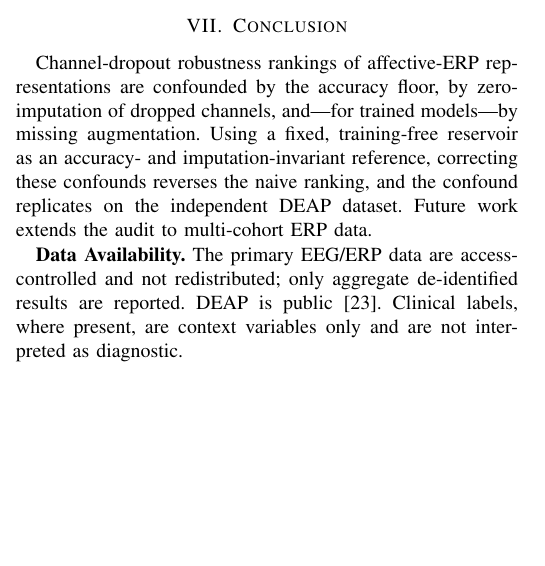
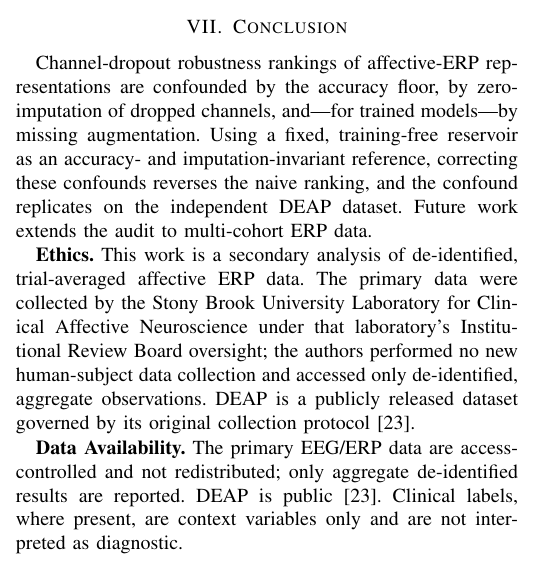
Before and after one commit to TheAwesomeAndy/OperationDistinctnessConf1, a LaTeX paper (manuscript/main_bibm2026.tex): part of one column of page 6 of 7, cut so that both start at the same text, the shorter picture padded with empty space. Compiled offline with pdfLaTeX; a missing font is replaced by an installed copy or a similar font; a LaTeX package or settings file that is missing is left out.

Commit message:
Add ethics statement for secondary de-identified data analysis
State the data provenance truthfully: the primary affective ERP data
were collected by the Stony Brook University Laboratory for Clinical
Affective Neuroscience under that lab's IRB oversight, and this work is
a secondary analysis of de-identified aggregate observations with no new
human-subject collection by the authors. Mirrors the DEAP public-dataset
handling. No approval number is asserted.

```diff
--- a/manuscript/main_bibm2026.tex
+++ b/manuscript/main_bibm2026.tex
@@ -220,6 +220,8 @@ Channel-dropout robustness comparisons are dominated by two evaluation choices a
 \section{Conclusion}
 Channel-dropout robustness rankings of affective-ERP representations are confounded by the accuracy floor, by zero-imputation of dropped channels, and---for trained models---by missing augmentation. Using a fixed, training-free reservoir as an accuracy- and imputation-invariant reference, correcting these confounds reverses the naive ranking, and the confound replicates on the independent DEAP dataset. Future work extends the audit to multi-cohort ERP data.
 
+\textbf{Ethics.} This work is a secondary analysis of de-identified, trial-averaged affective ERP data. The primary data were collected by the Stony Brook University Laboratory for Clinical Affective Neuroscience under that laboratory's Institutional Review Board oversight; the authors performed no new human-subject data collection and accessed only de-identified, aggregate observations. DEAP is a publicly released dataset governed by its original collection protocol~\cite{koelstra2012deap}.
+
 \textbf{Data Availability.} The primary EEG/ERP data are access-controlled and not redistributed; only aggregate de-identified results are reported. DEAP is public~\cite{koelstra2012deap}. Clinical labels, where present, are context variables only and are not interpreted as diagnostic.
 
 \begin{thebibliography}{99}
```
Also changed, not shown: 1 other file.
